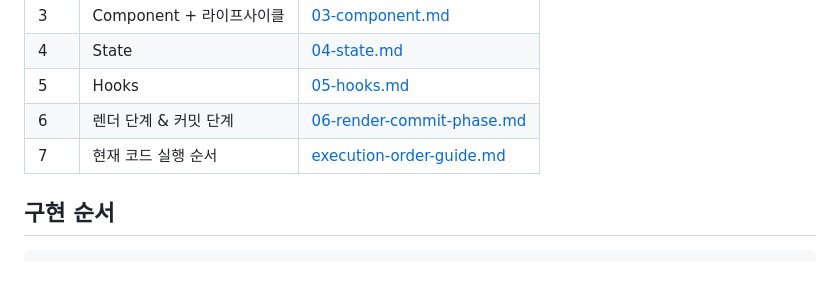
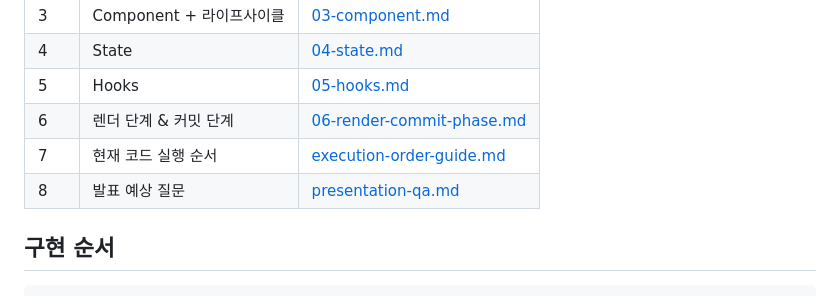
Before and after one commit to Jungle-12-303/week5-team6-react2, a Markdown page: docs/README.md, the part around the change. Rendered like a GitHub page.

Commit message:
docs: add presentation qa and runtime notes

```diff
--- a/docs/README.md
+++ b/docs/README.md
@@ -13,6 +13,7 @@ React의 핵심 기능을 처음부터 구현하는 프로젝트입니다.
 | 5 | Hooks | [05-hooks.md](./05-hooks.md) |
 | 6 | 렌더 단계 & 커밋 단계 | [06-render-commit-phase.md](./06-render-commit-phase.md) |
 | 7 | 현재 코드 실행 순서 | [execution-order-guide.md](./execution-order-guide.md) |
+| 8 | 발표 예상 질문 | [presentation-qa.md](./presentation-qa.md) |
 
 ## 구현 순서
 
```
Also changed, not shown: README.md (+8 -0 lines), docs/presentation-qa.md (added, +270 -0 lines).
